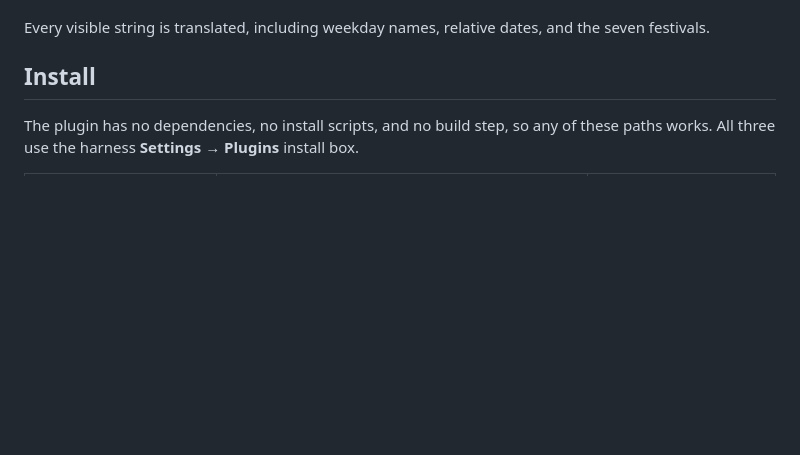
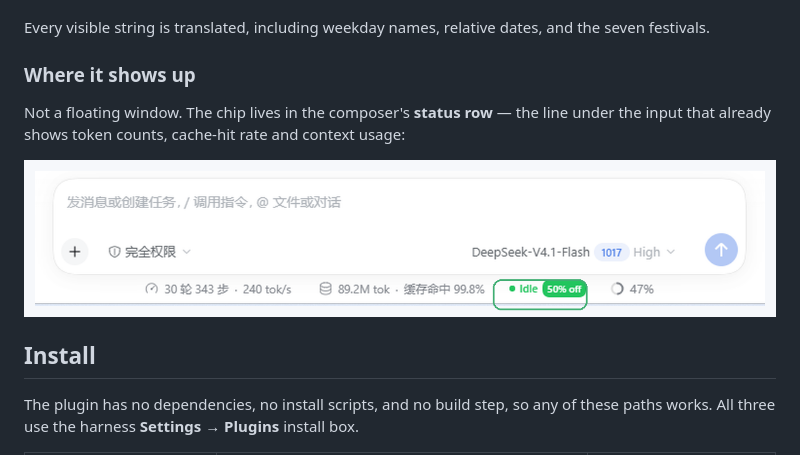
Before and after one commit to shalom-lab/dsh-half-price, a Markdown page: README.md, the part around the change. Drawn GitHub-style; pictures changed too: docs/location.png (added); blank space fills up the shorter version.

Commit message:
docs: show where the chip lives in the composer status row

```diff
--- a/README.md
+++ b/README.md
@@ -61,6 +61,12 @@ The countdown is still there — it just lives inside the popover, where you loo
 - Footer: language switch, pricing page, usage page. Every holiday name links to Wikipedia.
 
 Every visible string is translated, including weekday names, relative dates, and the seven festivals.
+
+### Where it shows up
+
+Not a floating window. The chip lives in the composer's **status row** — the line under the input that already shows token counts, cache-hit rate and context usage:
+
+![Where the chip lives](docs/location.png)
 
 ## Install
 
```
Also changed, not shown: README.zh.md (+6 -0 lines), 1 other file.
